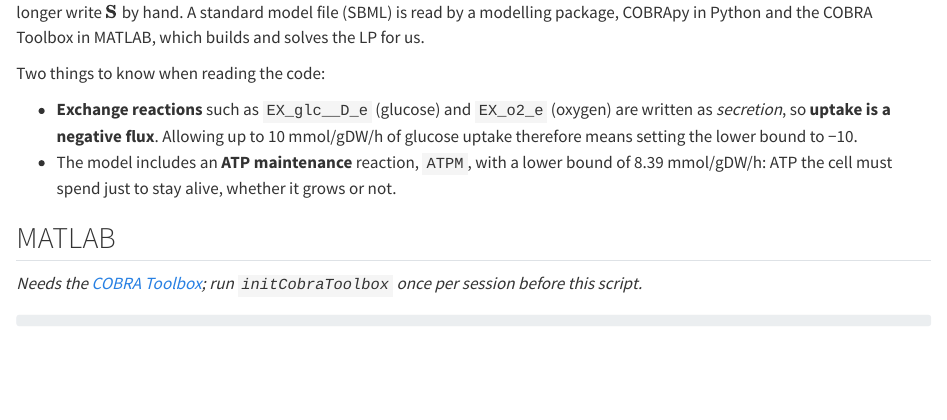
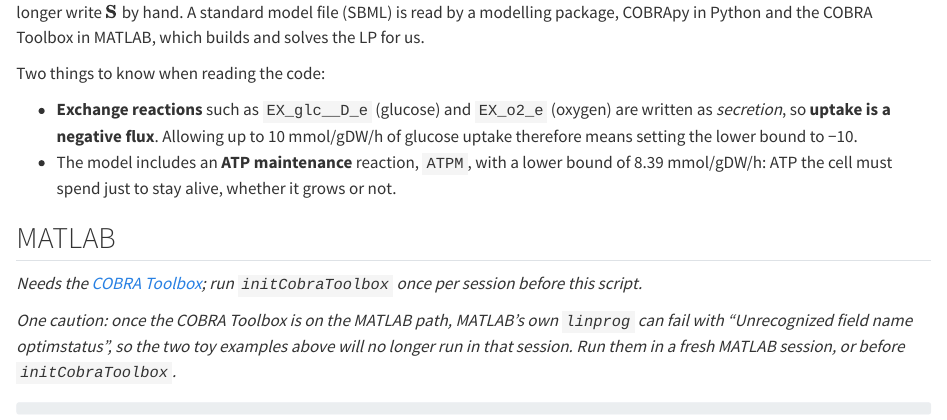
Before and after one commit to RamanLab/sysbio-primer, a Quarto document (chapters/constraint-based.qmd): the page in a window 1100 px wide, from 3680 px down. Rendered offline with R 4.5, knitr and Pandoc in place of Quarto, with nearby package versions.

Commit message:
Run non-COBRA MATLAB examples before initCobraToolbox; note the linprog clash
Co-Authored-By: Claude Opus 5.5 <noreply@anthropic.com>
Claude-Session: https://claude.ai/code/session_012HcTWhRg9TZ1RkvCnhcLni

````diff
--- a/chapters/constraint-based.qmd
+++ b/chapters/constraint-based.qmd
@@ -126,6 +126,8 @@ Two things to know when reading the code:
 
 *Needs the [COBRA Toolbox](https://opencobra.github.io/cobratoolbox/); run `initCobraToolbox` once per session before this script.*
 
+*One caution: once the COBRA Toolbox is on the MATLAB path, MATLAB's own `linprog` can fail with "Unrecognized field name optimstatus", so the two toy examples above will no longer run in that session. Run them in a fresh MATLAB session, or before `initCobraToolbox`.*
+
 ```{.matlab include="/examples/constraint-based/ecoli_core/ecoli_core.m"}
 ```
 
````
Also changed, not shown: 2 other files.
